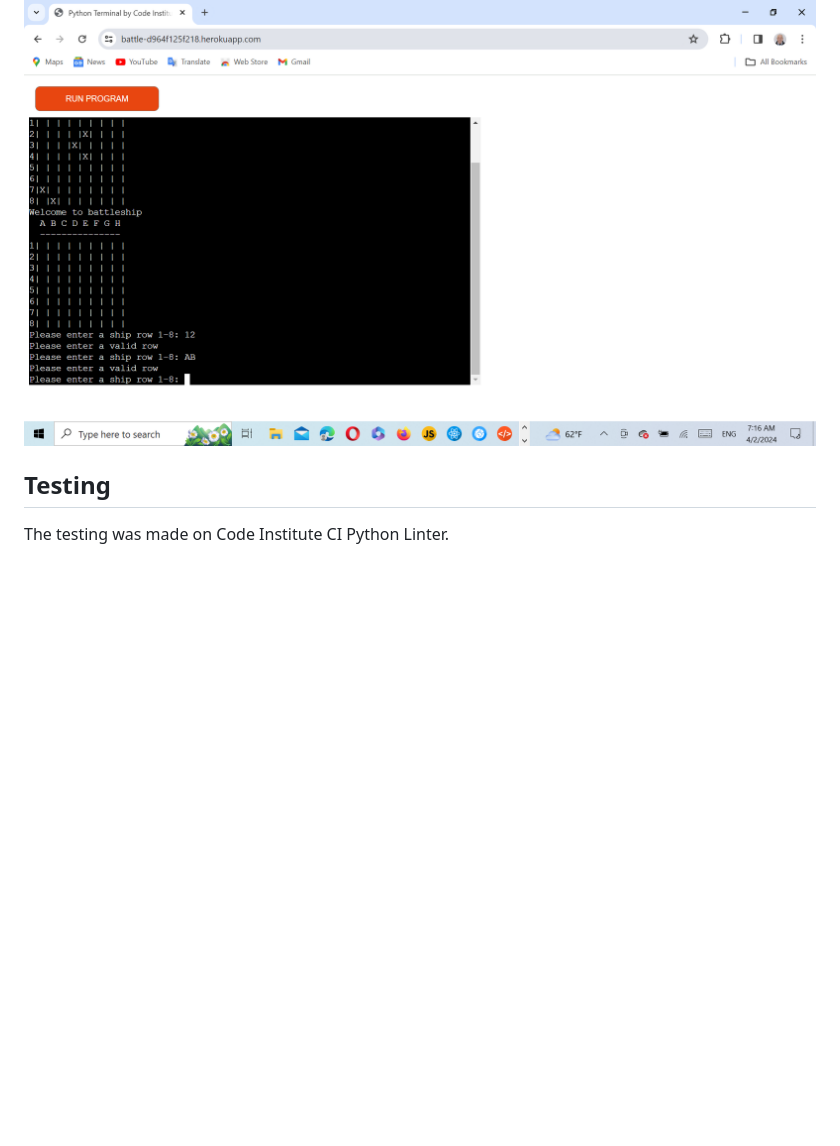
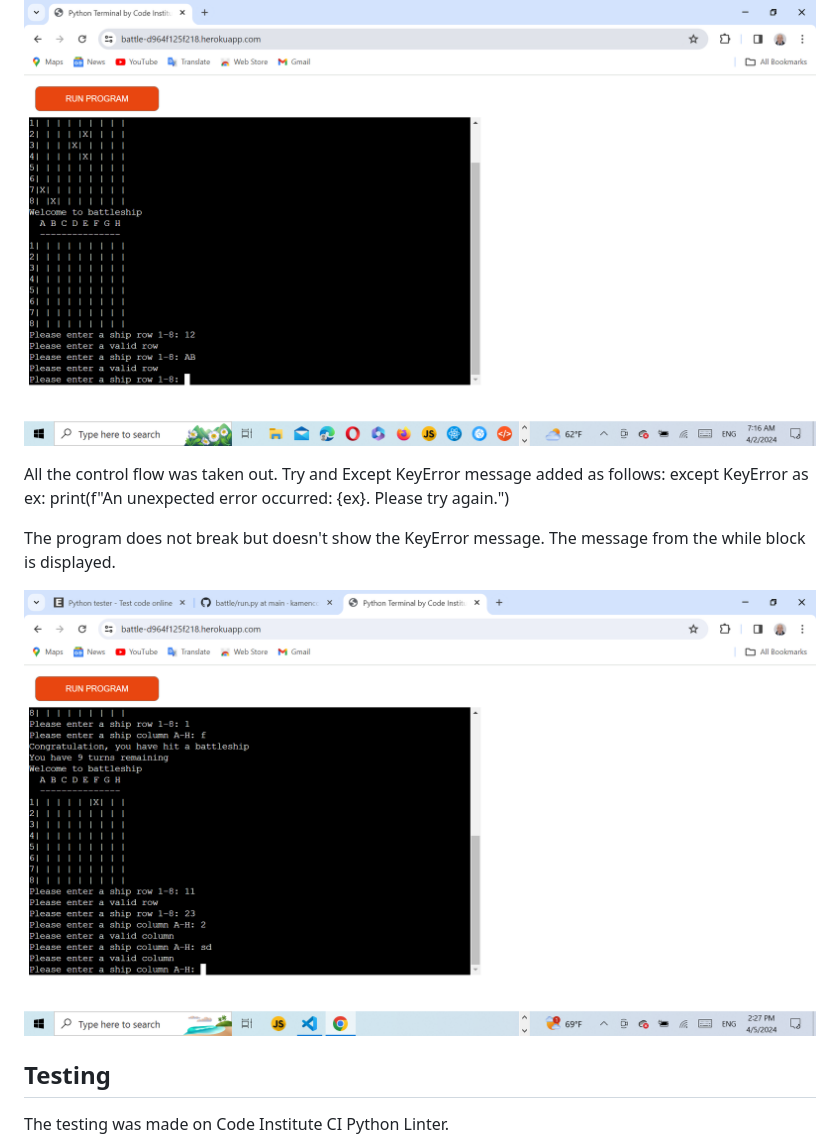
Before and after one commit to kamenco/battle, a Markdown page: README.md, the part around the change. Rendered like a GitHub page; blank space fills up the shorter version.

Commit message:
Update README.md
A bug no except message explained in the read me file.

```diff
--- a/README.md
+++ b/README.md
@@ -95,6 +95,15 @@ Here is the screenshot showing the bug fix.
 
 ![The two numbers two letters bug!](two_letter_bug.png "The two letter/figure bug")
 
+All the control flow was taken out. Try and Except KeyError message added as follows:
+      except KeyError as ex:
+            print(f"An unexpected error occurred: {ex}. Please try again.")
+
+  The program does not break but doesn't show the KeyError message. The message from the while block is displayed.
+
+![The no except message bug!](no_except_mess.png "The no exceptio message bug")
+
+
 ## Testing
 
 The testing was made on Code Institute CI Python Linter.
```
